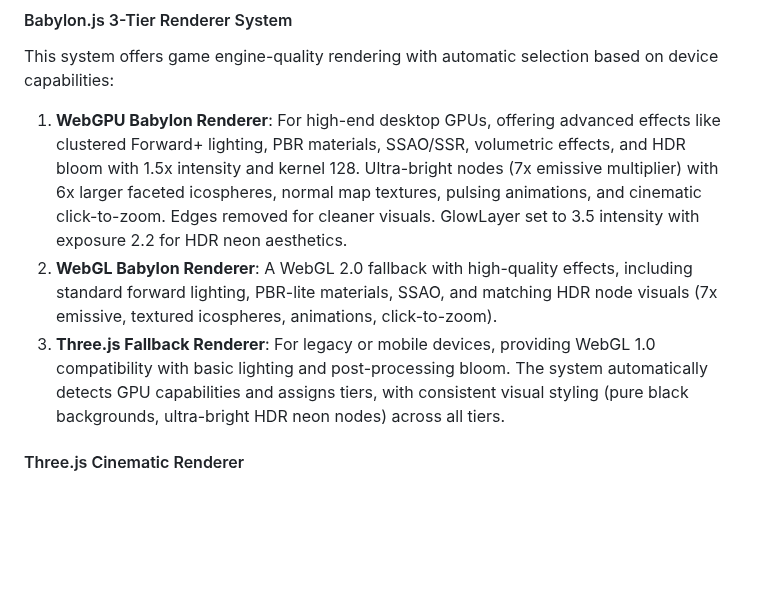
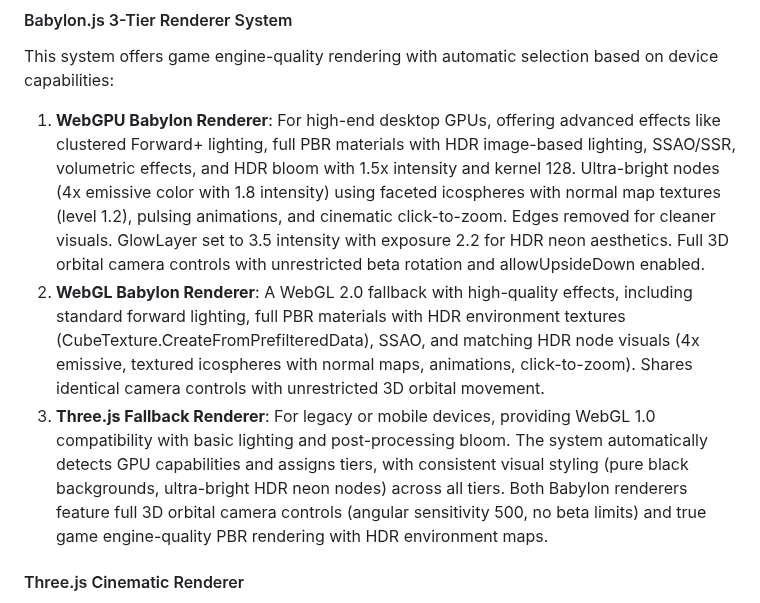
Before and after one commit to morpheus18-glitch/GlyphFoundry, a Markdown page: replit.md, the part around the change. Drawn GitHub-style; blank space fills up the shorter version.

Commit message:
Improve rendering system with enhanced visual effects and camera controls
Update Babylon.js renderers (WebGPU and WebGL) to include full PBR materials with HDR environment textures, adjust emissive node properties, and implement unrestricted 3D orbital camera controls.

Replit-Commit-Author: Agent
Replit-Commit-Session-Id: 8942aeef-9a08-40d4-b377-7d0c32aef80a
Replit-Commit-Checkpoint-Type: full_checkpoint
Replit-Commit-Screenshot-Url: https://storage.googleapis.com/screenshot-production-us-central1/4da6d2e4-870c-4ffc-a252-bab5eef65259/8942aeef-9a08-40d4-b377-7d0c32aef80a/sBTqxml

```diff
--- a/replit.md
+++ b/replit.md
@@ -25,10 +25,10 @@ A high-performance, GPU-accelerated graph visualization engine optimized for lar
 
 #### Babylon.js 3-Tier Renderer System
 This system offers game engine-quality rendering with automatic selection based on device capabilities:
-1.  **WebGPU Babylon Renderer**: For high-end desktop GPUs, offering advanced effects like clustered Forward+ lighting, PBR materials, SSAO/SSR, volumetric effects, and HDR bloom with 1.5x intensity and kernel 128. Ultra-bright nodes (7x emissive multiplier) with 6x larger faceted icospheres, normal map textures, pulsing animations, and cinematic click-to-zoom. Edges removed for cleaner visuals. GlowLayer set to 3.5 intensity with exposure 2.2 for HDR neon aesthetics.
-2.  **WebGL Babylon Renderer**: A WebGL 2.0 fallback with high-quality effects, including standard forward lighting, PBR-lite materials, SSAO, and matching HDR node visuals (7x emissive, textured icospheres, animations, click-to-zoom).
+1.  **WebGPU Babylon Renderer**: For high-end desktop GPUs, offering advanced effects like clustered Forward+ lighting, full PBR materials with HDR image-based lighting, SSAO/SSR, volumetric effects, and HDR bloom with 1.5x intensity and kernel 128. Ultra-bright nodes (4x emissive color with 1.8 intensity) using faceted icospheres with normal map textures (level 1.2), pulsing animations, and cinematic click-to-zoom. Edges removed for cleaner visuals. GlowLayer set to 3.5 intensity with exposure 2.2 for HDR neon aesthetics. Full 3D orbital camera controls with unrestricted beta rotation and allowUpsideDown enabled.
+2.  **WebGL Babylon Renderer**: A WebGL 2.0 fallback with high-quality effects, including standard forward lighting, full PBR materials with HDR environment textures (CubeTexture.CreateFromPrefilteredData), SSAO, and matching HDR node visuals (4x emissive, textured icospheres with normal maps, animations, click-to-zoom). Shares identical camera controls with unrestricted 3D orbital movement.
 3.  **Three.js Fallback Renderer**: For legacy or mobile devices, providing WebGL 1.0 compatibility with basic lighting and post-processing bloom.
-The system automatically detects GPU capabilities and assigns tiers, with consistent visual styling (pure black backgrounds, ultra-bright HDR neon nodes) across all tiers.
+The system automatically detects GPU capabilities and assigns tiers, with consistent visual styling (pure black backgrounds, ultra-bright HDR neon nodes) across all tiers. Both Babylon renderers feature full 3D orbital camera controls (angular sensitivity 500, no beta limits) and true game engine-quality PBR rendering with HDR environment maps.
 
 #### Three.js Cinematic Renderer
 A Hollywood-grade 3D renderer featuring ACES Tone Mapping, volumetric god rays, anamorphic bloom, depth of field, chromatic aberration, and vignette effects. It employs four adaptive rendering paths based on camera distance and sun availability, with Web Workers powering force-directed layout calculations.
```
